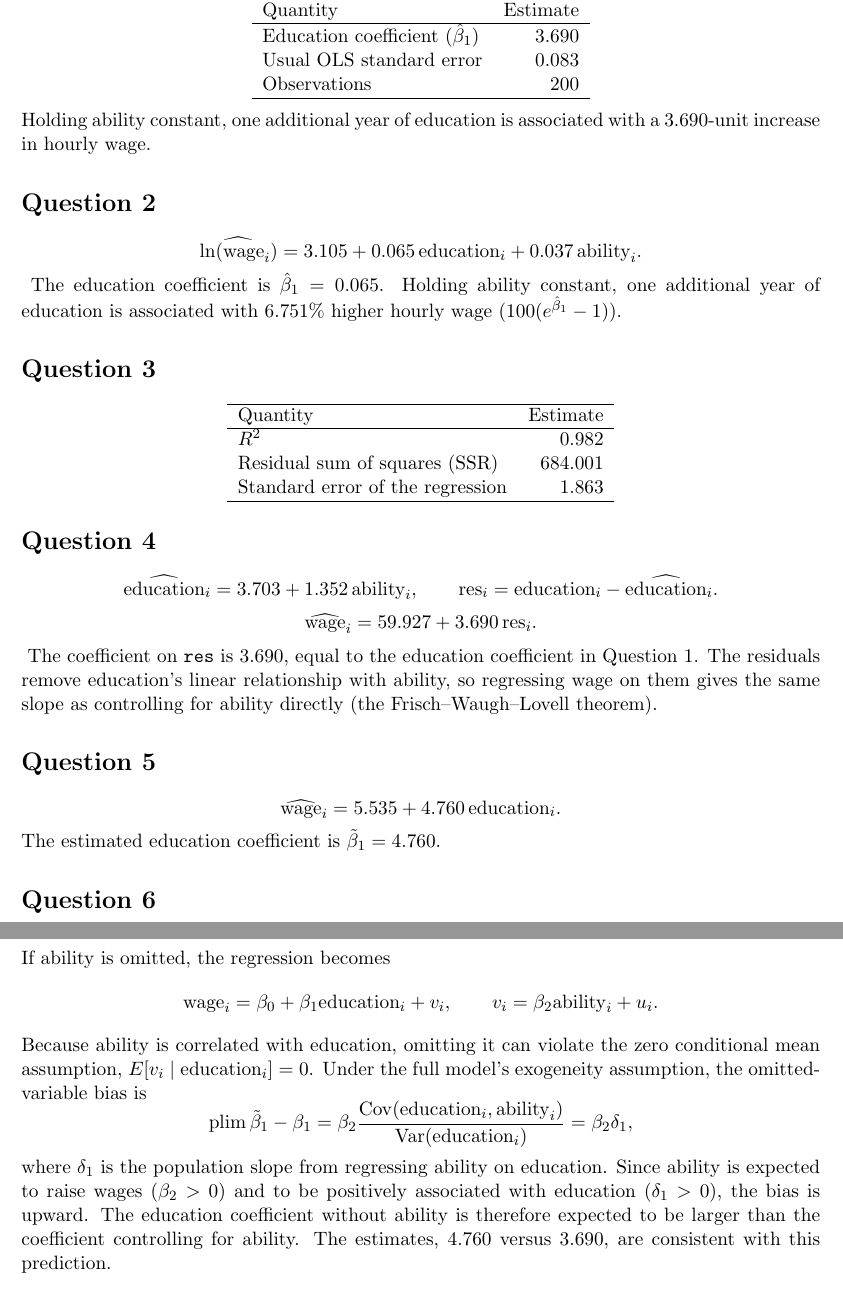
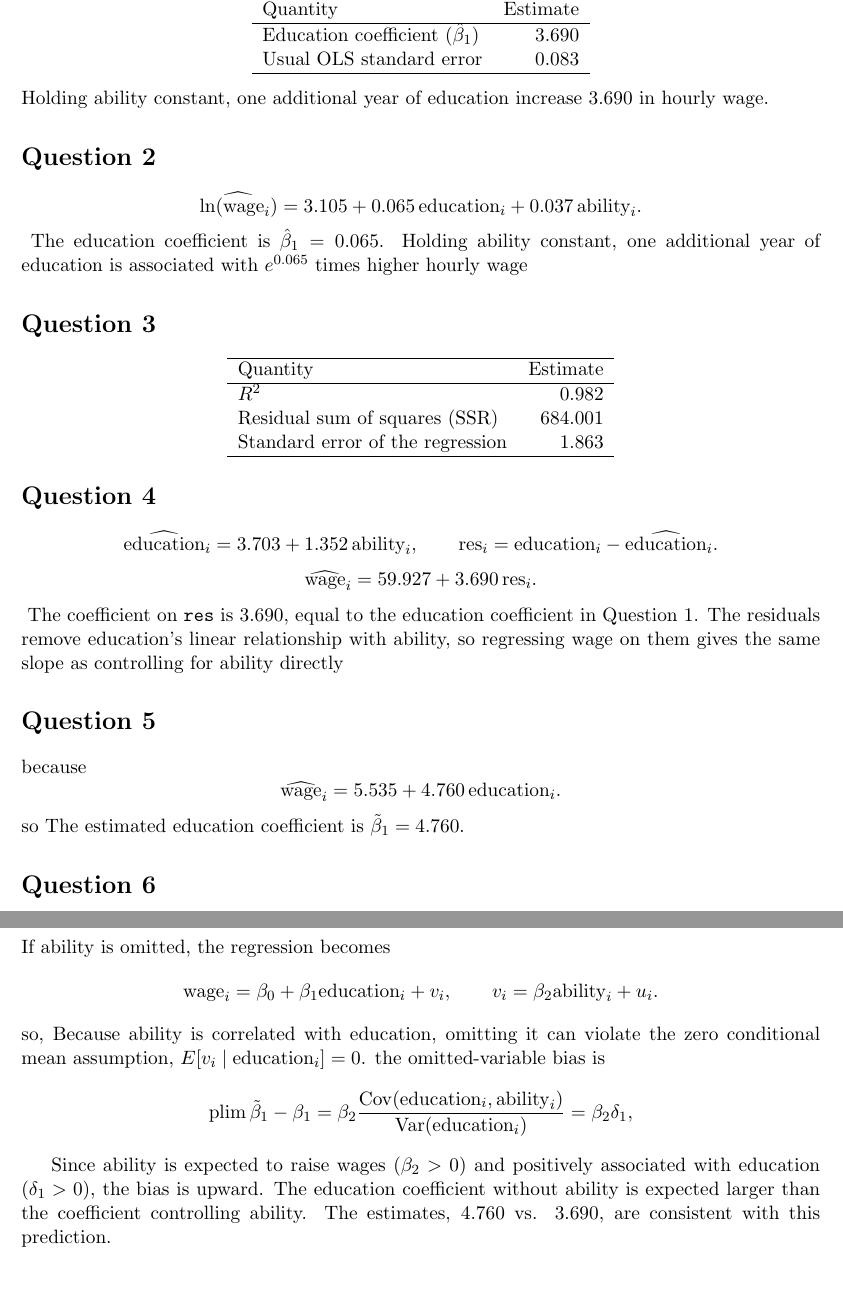
Before and after one commit to xizhui-cj/eco3121-PS2, a LaTeX document (main.tex, which reads results/q1_table.tex, results/q2_interpretation.tex, results/q5_output.tex): two parts of pages 1 and 2 of 2, joined at a grey line, cut so that both start at the same text. Compiled offline with pdfLaTeX.

Commit message:
remove the unneccesary words

```diff
--- a/results/q1_table.tex
+++ b/results/q1_table.tex
@@ -5,7 +5,6 @@ Quantity & Estimate \\
 \hline
 Education coefficient ($\hat{\beta}_1$) & 3.690 \\
 Usual OLS standard error & 0.083 \\
-Observations & 200 \\
 \hline
 \end{tabular}
 \end{center}
--- a/results/q2_interpretation.tex
+++ b/results/q2_interpretation.tex
@@ -1 +1 @@
-The education coefficient is $\hat{\beta}_1=0.065$. Holding ability constant, one additional year of education is associated with 6.751\% higher hourly wage ($100(e^{\hat{\beta}_1}-1)$).
+The education coefficient is $\hat{\beta}_1=0.065$. Holding ability constant, one additional year of education is associated with $e^{0.065}$ times higher hourly wage
--- a/results/q5_output.tex
+++ b/results/q5_output.tex
@@ -1,4 +1,5 @@
+because
 \[
 \widehat{\mathrm{wage}}_i = 5.535 + 4.760\,\mathrm{education}_i.
 \]
-The estimated education coefficient is $\tilde{\beta}_1=4.760$.
+so The estimated education coefficient is $\tilde{\beta}_1=4.760$.
--- a/sections/q1.tex
+++ b/sections/q1.tex
@@ -1,5 +1,4 @@
 \section*{Question 1}
 \input{results/q1_equation}
 \input{results/q1_table}
-Holding ability constant, one additional year of education is associated
-with a 3.690-unit increase in hourly wage.
+Holding ability constant, one additional year of education increase 3.690 in hourly wage.
--- a/sections/q4.tex
+++ b/sections/q4.tex
@@ -3,4 +3,4 @@
 The coefficient on \texttt{res} is 3.690, equal to the education coefficient
 in Question 1. The residuals remove education's linear relationship with
 ability, so regressing wage on them gives the same slope as controlling
-for ability directly (the Frisch--Waugh--Lovell theorem).
+for ability directly
--- a/sections/q8.tex
+++ b/sections/q8.tex
@@ -4,18 +4,18 @@ If ability is omitted, the regression becomes
 \mathrm{wage}_i=\beta_0+\beta_1\mathrm{education}_i+v_i,
 \qquad v_i=\beta_2\mathrm{ability}_i+u_i.
 \]
-Because ability is correlated with education, omitting it can violate the
+so, Because ability is correlated with education, omitting it can violate the
 zero conditional mean assumption, $E[v_i\mid\mathrm{education}_i]=0$.
-Under the full model's exogeneity assumption, the omitted-variable bias is
+the omitted-variable bias is
 \[
 \operatorname{plim}\tilde{\beta}_1-\beta_1
 =\beta_2\frac{\operatorname{Cov}(\mathrm{education}_i,\mathrm{ability}_i)}
 {\operatorname{Var}(\mathrm{education}_i)}
 =\beta_2\delta_1,
 \]
-where $\delta_1$ is the population slope from regressing ability on education.
-Since ability is expected to raise wages ($\beta_2>0$) and to be positively
+
+Since ability is expected to raise wages ($\beta_2>0$) and positively
 associated with education ($\delta_1>0$), the bias is upward. The education
-coefficient without ability is therefore expected to be larger than the
-coefficient controlling for ability. The estimates, 4.760 versus 3.690,
+coefficient without ability is expected larger than the
+coefficient controlling ability. The estimates, 4.760 vs. 3.690,
 are consistent with this prediction.
```
